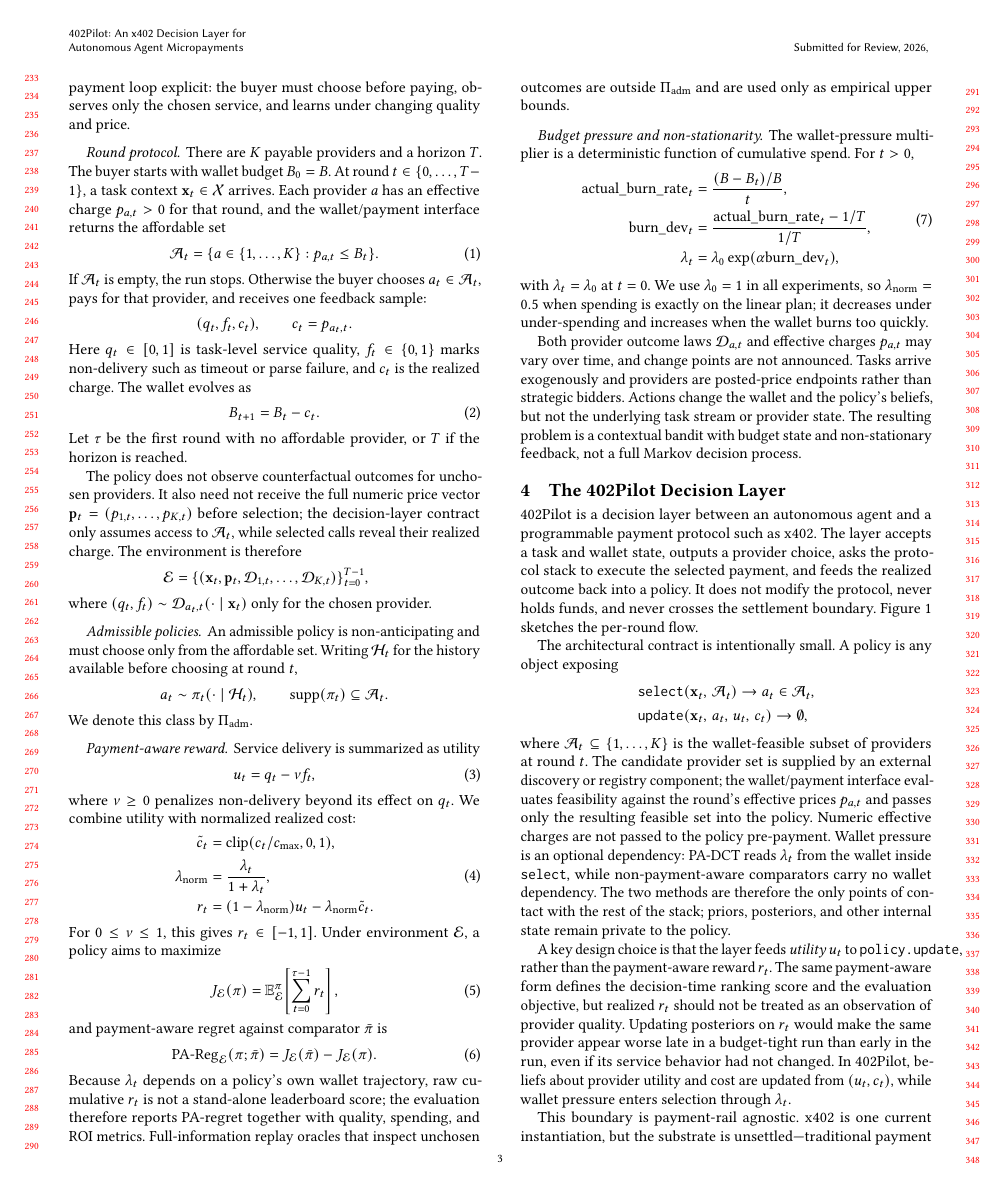
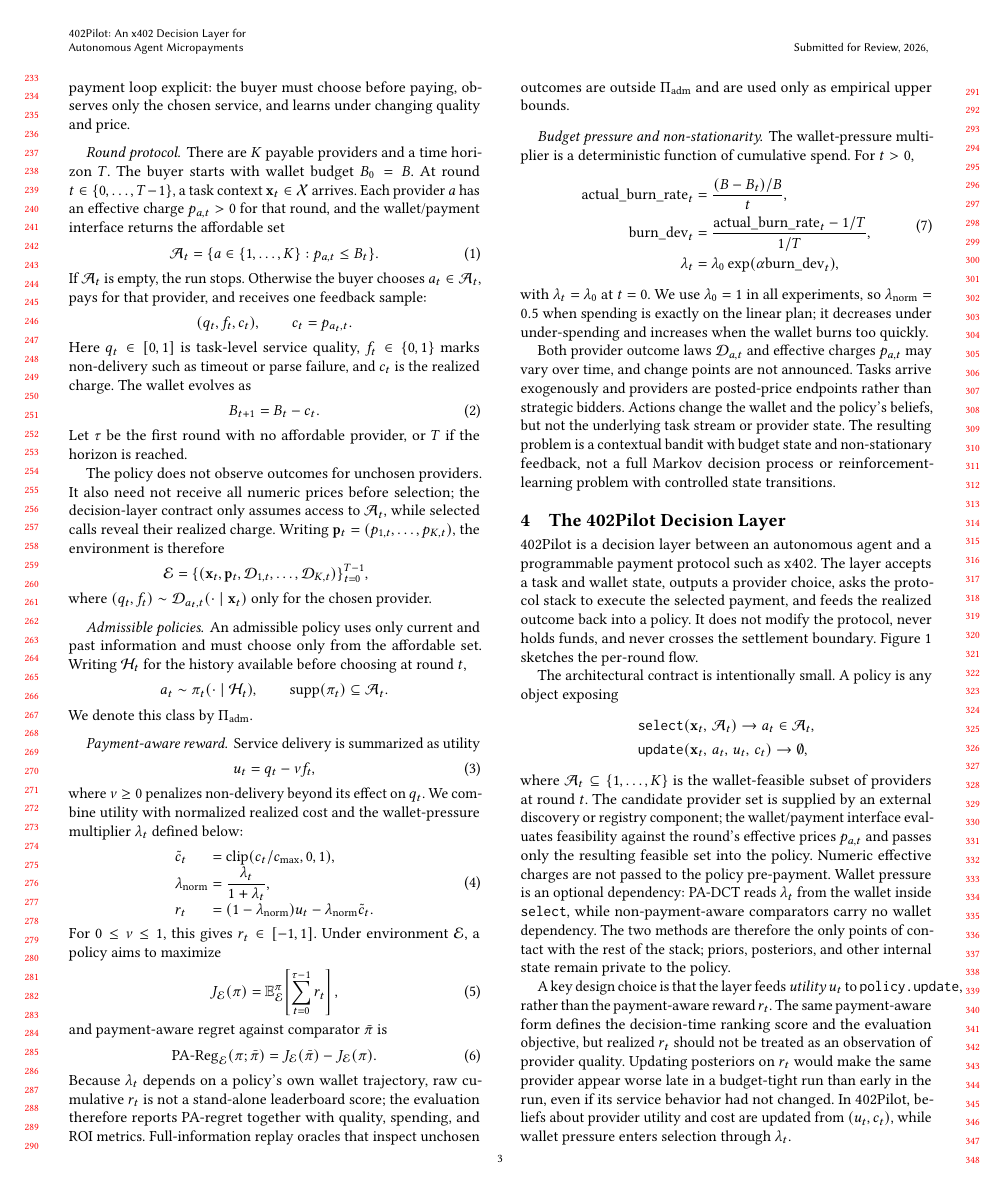
Before and after one commit to MCCodeAI/402Pilot, a LaTeX paper (paper/main.tex, which reads paper/sections/03_problem_formulation.tex): page 3 of 18. Compiled offline with pdfLaTeX.

Commit message:
Polish problem formulation wording

```diff
--- a/paper/sections/03_problem_formulation.tex
+++ b/paper/sections/03_problem_formulation.tex
@@ -4,7 +4,7 @@
 We model the setting as repeated provider selection by a single autonomous buyer with a finite wallet. The point is to make the payment loop explicit: the buyer must choose before paying, observes only the chosen service, and learns under changing quality and price.
 
 \paragraph{Round protocol.}
-There are $K$ payable providers and a horizon $T$. The buyer starts with wallet budget $B_0=B$. At round $t\in\{0,\ldots,T-1\}$, a task context $\mathbf{x}_t\in\mathcal{X}$ arrives. Each provider $a$ has an effective charge $p_{a,t}>0$ for that round, and the wallet/payment interface returns the affordable set
+There are $K$ payable providers and a time horizon $T$. The buyer starts with wallet budget $B_0=B$. At round $t\in\{0,\ldots,T-1\}$, a task context $\mathbf{x}_t\in\mathcal{X}$ arrives. Each provider $a$ has an effective charge $p_{a,t}>0$ for that round, and the wallet/payment interface returns the affordable set
 \begin{equation}
 \label{eq:affordable-set}
 \mathcal{A}_t=\{a\in\{1,\ldots,K\}:p_{a,t}\le B_t\}.
@@ -20,7 +20,7 @@
 \end{equation}
 Let $\tau$ be the first round with no affordable provider, or $T$ if the horizon is reached.
 
-The policy does not observe counterfactual outcomes for unchosen providers. It also need not receive the full numeric price vector $\mathbf{p}_t=(p_{1,t},\ldots,p_{K,t})$ before selection; the decision-layer contract only assumes access to $\mathcal{A}_t$, while selected calls reveal their realized charge. The environment is therefore
+The policy does not observe outcomes for unchosen providers. It also need not receive all numeric prices before selection; the decision-layer contract only assumes access to $\mathcal{A}_t$, while selected calls reveal their realized charge. Writing $\mathbf{p}_t=(p_{1,t},\ldots,p_{K,t})$, the environment is therefore
 \[
 \begin{aligned}
 \mathcal{E}=\{(&\mathbf{x}_t,\mathbf{p}_t,
@@ -30,7 +30,7 @@
 where $(q_t,f_t)\sim\mathcal{D}_{a_t,t}(\cdot\mid\mathbf{x}_t)$ only for the chosen provider.
 
 \paragraph{Admissible policies.}
-An admissible policy is non-anticipating and must choose only from the affordable set. Writing $\mathcal{H}_t$ for the history available before choosing at round $t$,
+An admissible policy uses only current and past information and must choose only from the affordable set. Writing $\mathcal{H}_t$ for the history available before choosing at round $t$,
 \[
 a_t\sim\pi_t(\cdot\mid\mathcal{H}_t),\qquad
 \mathrm{supp}(\pi_t)\subseteq\mathcal{A}_t .
@@ -43,14 +43,14 @@
 \label{eq:utility}
 \ut=q_t-\nu f_t ,
 \end{equation}
-where $\nu\ge0$ penalizes non-delivery beyond its effect on $q_t$. We combine utility with normalized realized cost:
+where $\nu\ge0$ penalizes non-delivery beyond its effect on $q_t$. We combine utility with normalized realized cost and the wallet-pressure multiplier $\lambda_t$ defined below:
 \begin{equation}
 \label{eq:reward}
-\begin{aligned}
-\ctilde&=\mathrm{clip}(c_t/c_{\max},0,1),\\
-\lamn&=\frac{\lambda_t}{1+\lambda_t},\\
-\rt&=(1-\lamn)\ut-\lamn\ctilde .
-\end{aligned}
+\begin{array}{@{}l@{\;}c@{\;}l@{}}
+\ctilde & = & \mathrm{clip}(c_t/c_{\max},0,1),\\
+\lamn   & = & \dfrac{\lambda_t}{1+\lambda_t},\\
+\rt     & = & (1-\lamn)\ut-\lamn\ctilde .
+\end{array}
 \end{equation}
 For $0\le\nu\le1$, this gives $\rt\in[-1,1]$. Under environment $\mathcal{E}$, a policy aims to maximize
 \begin{equation}
@@ -76,4 +76,4 @@
 \end{equation}
 with $\lambda_t=\lambda_0$ at $t=0$. We use $\lambda_0=1$ in all experiments, so $\lamn=0.5$ when spending is exactly on the linear plan; it decreases under under-spending and increases when the wallet burns too quickly.
 
-Both provider outcome laws $\mathcal{D}_{a,t}$ and effective charges $p_{a,t}$ may vary over time, and change points are not announced. Tasks arrive exogenously and providers are posted-price endpoints rather than strategic bidders. Actions change the wallet and the policy's beliefs, but not the underlying task stream or provider state. The resulting problem is a contextual bandit with budget state and non-stationary feedback, not a full Markov decision process.
+Both provider outcome laws $\mathcal{D}_{a,t}$ and effective charges $p_{a,t}$ may vary over time, and change points are not announced. Tasks arrive exogenously and providers are posted-price endpoints rather than strategic bidders. Actions change the wallet and the policy's beliefs, but not the underlying task stream or provider state. The resulting problem is a contextual bandit with budget state and non-stationary feedback, not a full Markov decision process or reinforcement-learning problem with controlled state transitions.
```
